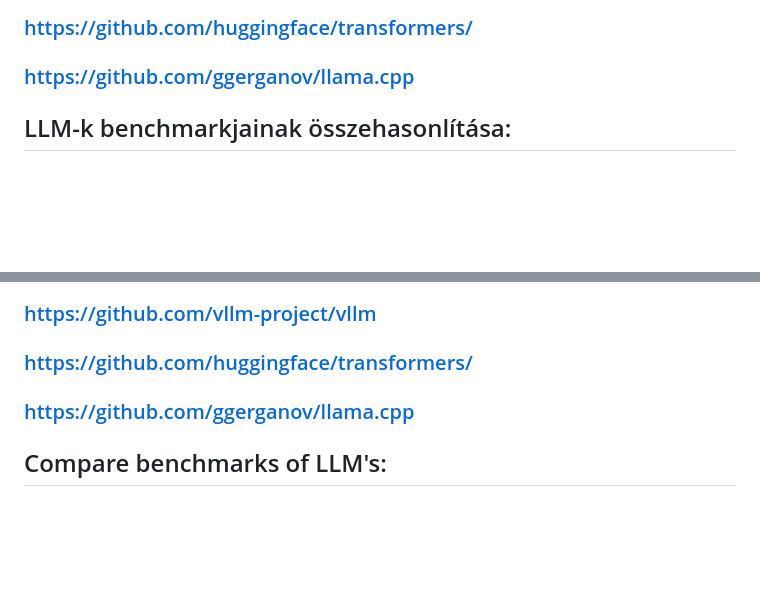
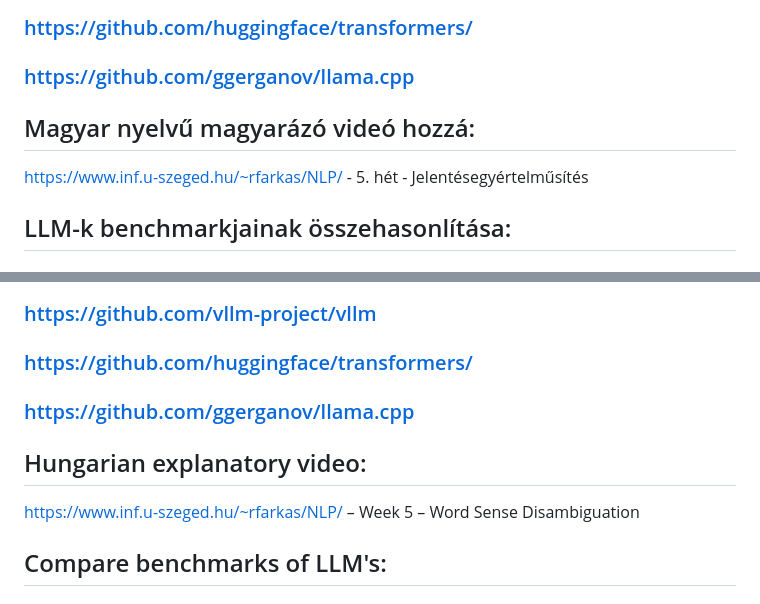
Before and after one commit to Fabbernat/WiC_decision_maker_model, a Markdown page: README.md, 2 parts joined by grey strips. GitHub-like rendering; blank space fills up the shorter version.

Commit message:
Update README.md with Hungarian explanatory video: https://www.inf.u-szeged.hu/~rfarkas/NLP/ – Week 5 – Word Sense Disambiguation
Update README.md with

 Hungarian explanatory video: https://www.inf.u-szeged.hu/~rfarkas/NLP/ – Week 5 – Word Sense Disambiguation

https://www.loom.com/share/d6a0e79ee12441df86ac5ea3a974eda5

```diff
--- a/README.md
+++ b/README.md
@@ -28,6 +28,8 @@ A és B mondatban ugyanazt jelenti-e az X szó?
 ### https://github.com/huggingface/transformers/
 ### https://github.com/ggerganov/llama.cpp
 
+## Magyar nyelvű magyarázó videó hozzá:
+https://www.inf.u-szeged.hu/~rfarkas/NLP/ - 5. hét - Jelentésegyértelműsítés
 
 ## LLM-k benchmarkjainak összehasonlítása:
 ### https://llmarena.ai/
@@ -64,6 +66,9 @@ Possible platforms to do this:
 ### https://github.com/huggingface/transformers/
 ### https://github.com/ggerganov/llama.cpp
 
+## Hungarian explanatory video:
+https://www.inf.u-szeged.hu/~rfarkas/NLP/ – Week 5 – Word Sense Disambiguation
+
 ## Compare benchmarks of LLM's:
 ### https://llmarena.ai/
 
```
